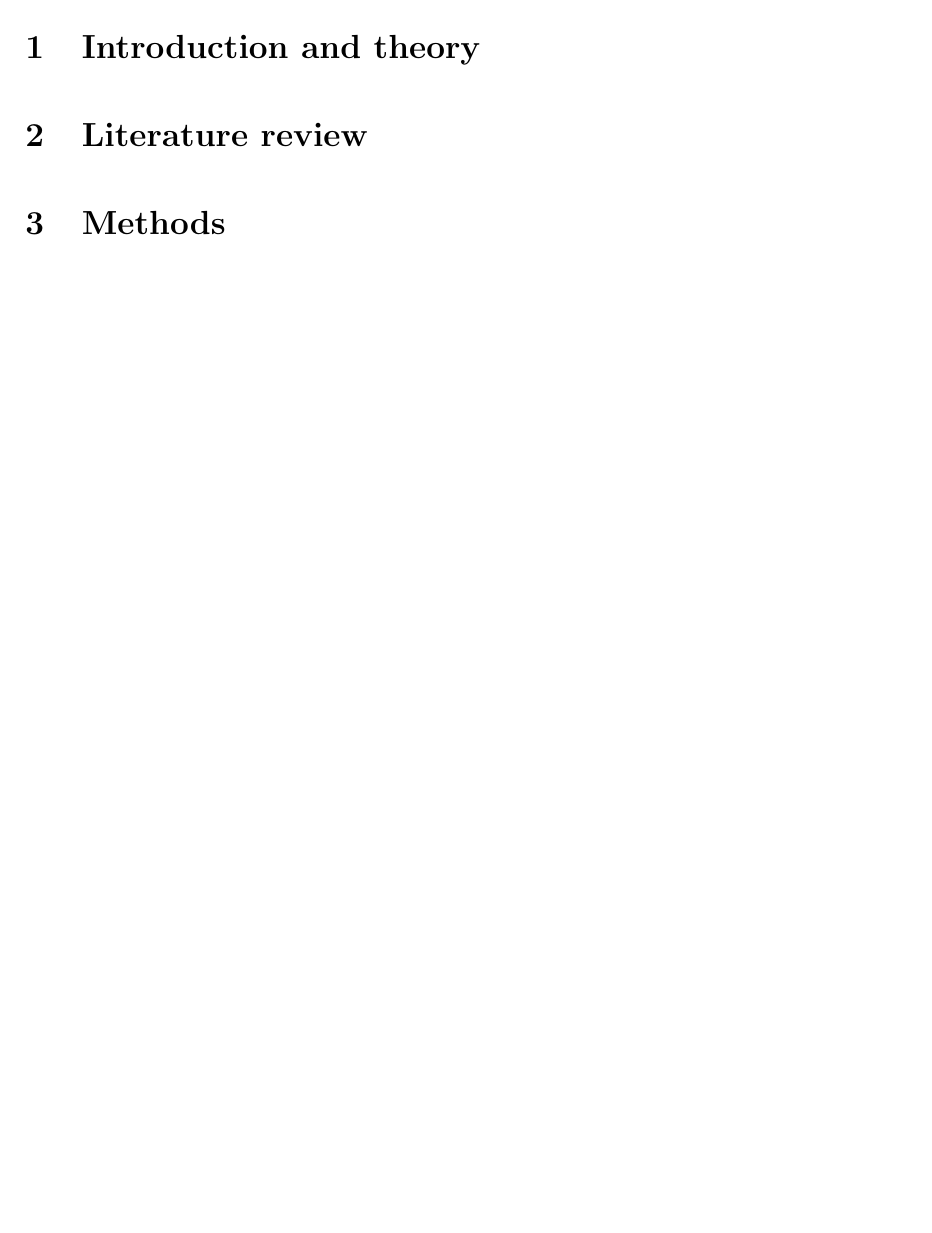
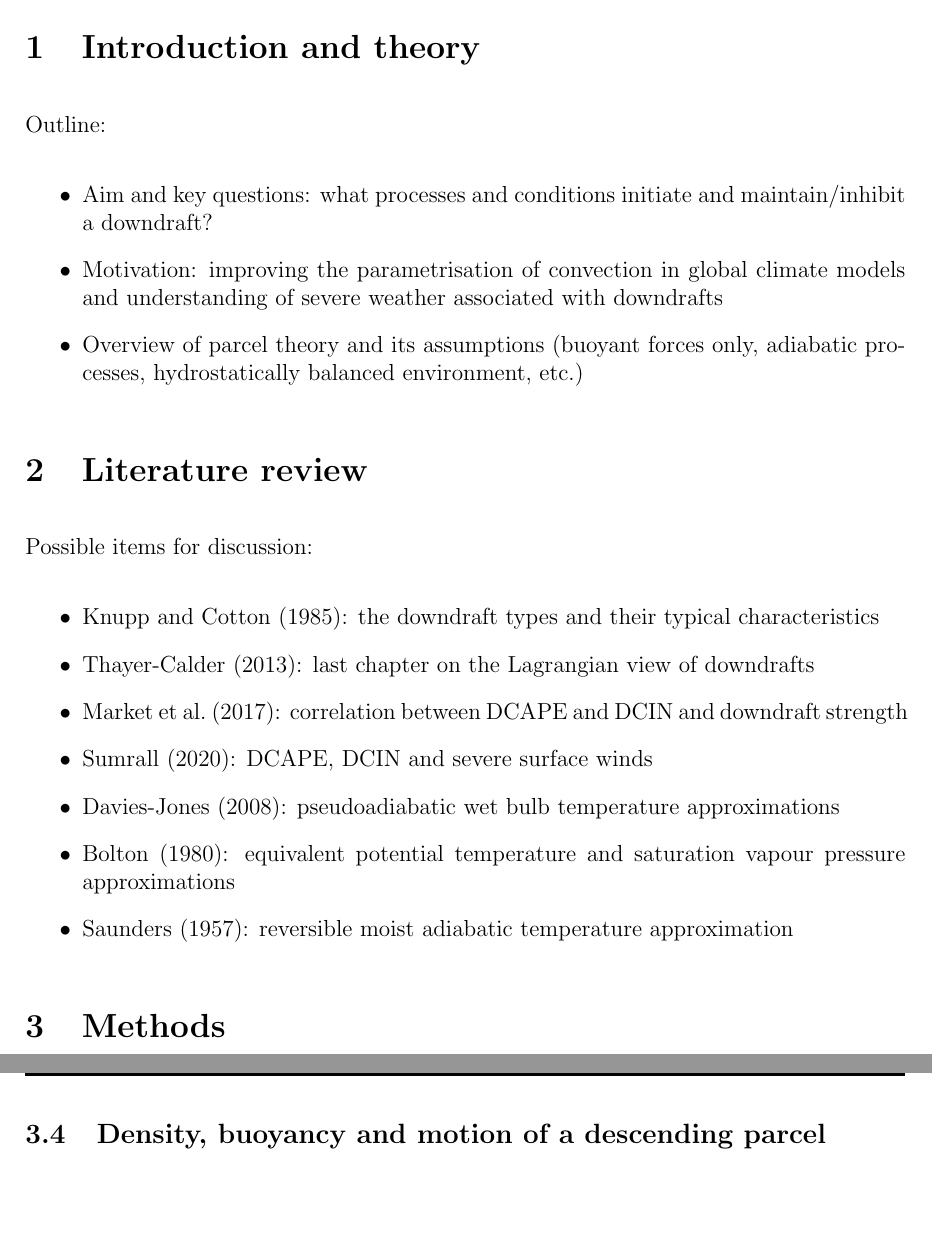
Before and after one commit to tschanzer/taste-of-research-21T3, a LaTeX document (report/report.tex): part of page 3 of 14 before the commit and two parts of pages 4 and 8 of 17 after it, the two joined at a grey line, cut so that both start at the same text, the shorter picture padded with empty space. Compiled offline with pdfLaTeX.

Commit message:
Add section outlines

```diff
--- a/report/report.tex
+++ b/report/report.tex
@@ -113,12 +118,39 @@ learning opportunity.
 % 	- Aim and motivation
 % 		- What initiates and maintains/inhibits a downdraft?
 % 	- Introduction to parcel theory and inherent assumptions
+Outline:
+\begin{itemize}
+	\item Aim and key questions: what processes and conditions initiate
+		and maintain/inhibit a downdraft?
+	\item Motivation: improving the parametrisation of convection
+		in global climate models and understanding of severe weather
+		associated with downdrafts
+	\item Overview of parcel theory and its assumptions (buoyant forces
+		only, adiabatic processes, hydrostatically balanced
+		environment, etc.)
+\end{itemize}
 
 \section{Literature review}
 % OUTLINE
 % 	- Knupp/Cotton review paper, downdraft types
 % 	- Thayer-Calder thesis
 % 	- Market 2017 on DCAPE, DCIN correlation
+Possible items for discussion:
+\begin{itemize}
+	\item \textcite{knupp_cotton_1985}: the downdraft types and their
+		typical characteristics
+	\item \textcite{thayer-calder_2013}: last chapter on the Lagrangian
+		view of downdrafts
+	\item \textcite{market_2017}: correlation between DCAPE and DCIN and
+		downdraft strength
+	\item \textcite{sumrall_2020}: DCAPE, DCIN and severe surface winds
+	\item \textcite{davies-jones_2008}: pseudoadiabatic wet bulb
+		temperature approximations
+	\item \textcite{bolton_1980}: equivalent potential temperature
+		and saturation vapour pressure approximations
+	\item \textcite{saunders_1957}: reversible moist adiabatic
+		temperature approximation
+\end{itemize}
 
 \section{Methods}
 % OUTLINE
@@ -171,6 +208,11 @@ learning opportunity.
 	}
 	\label{fig:profile_flowchart}
 \end{figure}
+
+
+\clearpage
+\subsection{Density, buoyancy and motion of a descending parcel}
+
 
 \clearpage
 \section{Results}
```
Also changed, not shown: report/references.bib (+14 -6 lines), report/report.pdf, report/report.tex (14 more changed lines).
